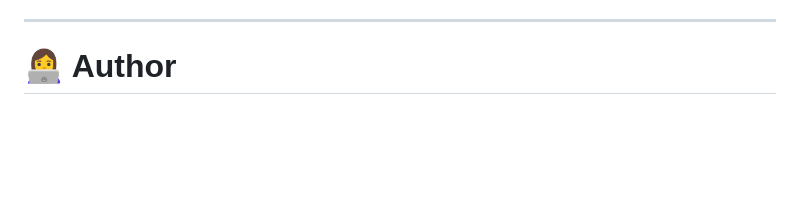
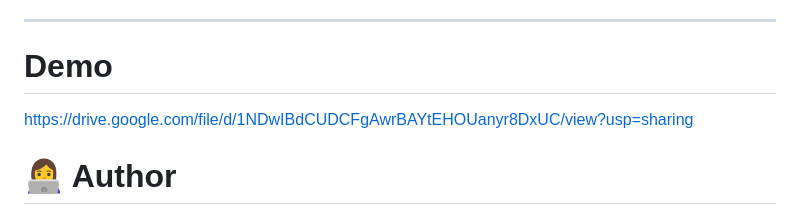
Before and after one commit to gayatri212206/AI-Video-Meeting-Assistant, a Markdown page: README.md, the part around the change. GitHub-like rendering; blank space fills up the shorter version.

```diff
--- a/README.md
+++ b/README.md
@@ -476,6 +476,9 @@ Instead of simply reading a summary, users can ask questions and interact with t
 * [ ] Speaker-wise meeting summaries
 
 ---
+# Demo
+https://drive.google.com/file/d/1NDwIBdCUDCFgAwrBAYtEHOUanyr8DxUC/view?usp=sharing
+
 
 # 👩‍💻 Author
 
```
